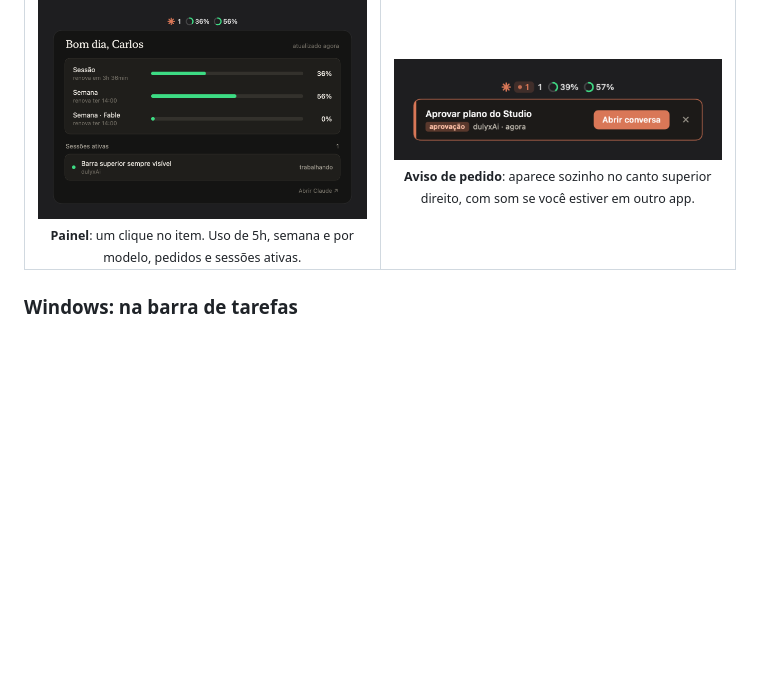
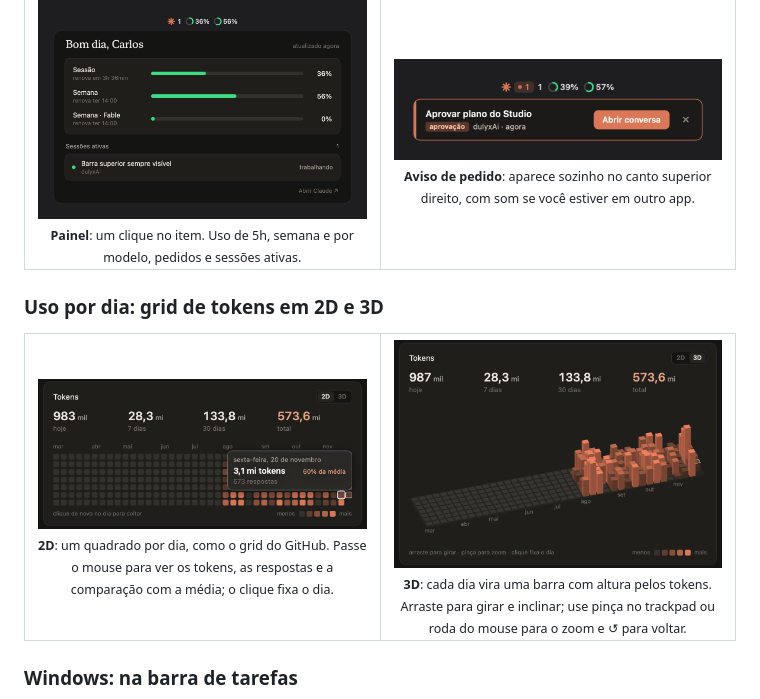
Before and after one commit to ccorgz/claude-alerta, a Markdown page: README.md, the part around the change. Rendered like a GitHub page; pictures changed too: macos/docs/grid-2d.png (added), macos/docs/grid-3d.png (added); blank space fills up the shorter version.

Commit message:
READMEs: imagens do grid de tokens em 2D e 3D

```diff
--- a/README.md
+++ b/README.md
@@ -45,6 +45,21 @@
     <td width="50%" align="center">
       <img src="macos/docs/aviso.png" alt="Aviso de pedido no Mac"><br>
       <sub><b>Aviso de pedido</b>: aparece sozinho no canto superior direito, com som se você estiver em outro app.</sub>
+    </td>
+  </tr>
+</table>
+
+### Uso por dia: grid de tokens em 2D e 3D
+
+<table>
+  <tr>
+    <td width="50%" align="center">
+      <img src="macos/docs/grid-2d.png" alt="Grid de tokens por dia em 2D, com o balão de um dia fixado"><br>
+      <sub><b>2D</b>: um quadrado por dia, como o grid do GitHub. Passe o mouse para ver os tokens, as respostas e a comparação com a média; o clique fixa o dia.</sub>
+    </td>
+    <td width="50%" align="center">
+      <img src="macos/docs/grid-3d.png" alt="Grid de tokens por dia em 3D, com barras por dia"><br>
+      <sub><b>3D</b>: cada dia vira uma barra com altura pelos tokens. Arraste para girar e inclinar; use pinça no trackpad ou roda do mouse para o zoom e ↺ para voltar.</sub>
     </td>
   </tr>
 </table>
```
Also changed, not shown: macos/README.md (+8 -0 lines), windows/README.md (+6 -0 lines).
